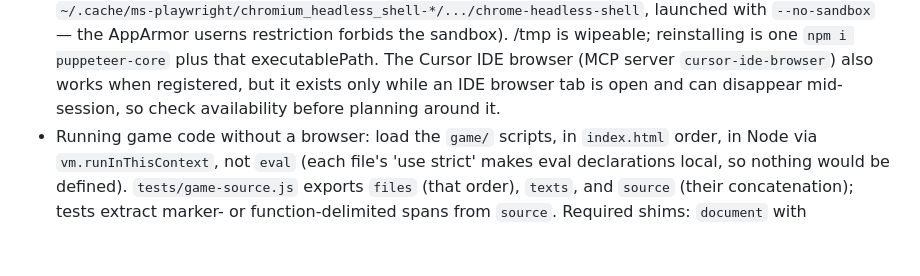
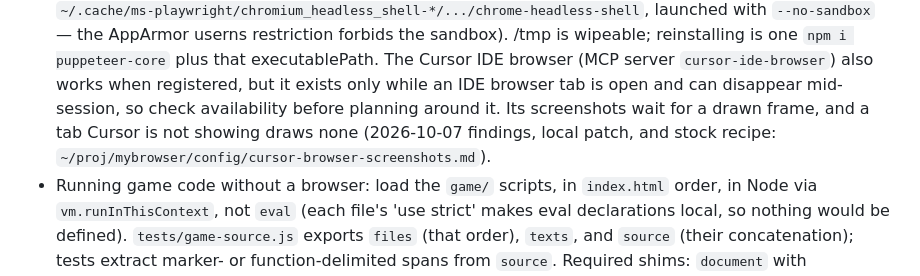
Before and after one commit to ernop/minesweeper-friendly, a Markdown page: docs/implementation/verification.md, the part around the change. Drawn GitHub-style; blank space fills up the shorter version.

Commit message:
Verification: point to the Cursor browser screenshot findings
Co-authored-by: Cursor <cursoragent@cursor.com>

```diff
--- a/docs/implementation/verification.md
+++ b/docs/implementation/verification.md
@@ -33,7 +33,10 @@ Index: [AGENTS.md](../../AGENTS.md).
   puppeteer-core` plus that executablePath. The Cursor IDE browser (MCP
   server `cursor-ide-browser`) also works when registered, but it exists
   only while an IDE browser tab is open and can disappear mid-session,
-  so check availability before planning around it.
+  so check availability before planning around it. Its screenshots wait
+  for a drawn frame, and a tab Cursor is not showing draws none (2026-10-07
+  findings, local patch, and stock recipe:
+  `~/proj/mybrowser/config/cursor-browser-screenshots.md`).
 - Running game code without a browser: load the `game/` scripts, in
   `index.html` order, in Node via `vm.runInThisContext`, not `eval` (each
   file's 'use strict' makes eval declarations local, so nothing would be
```
